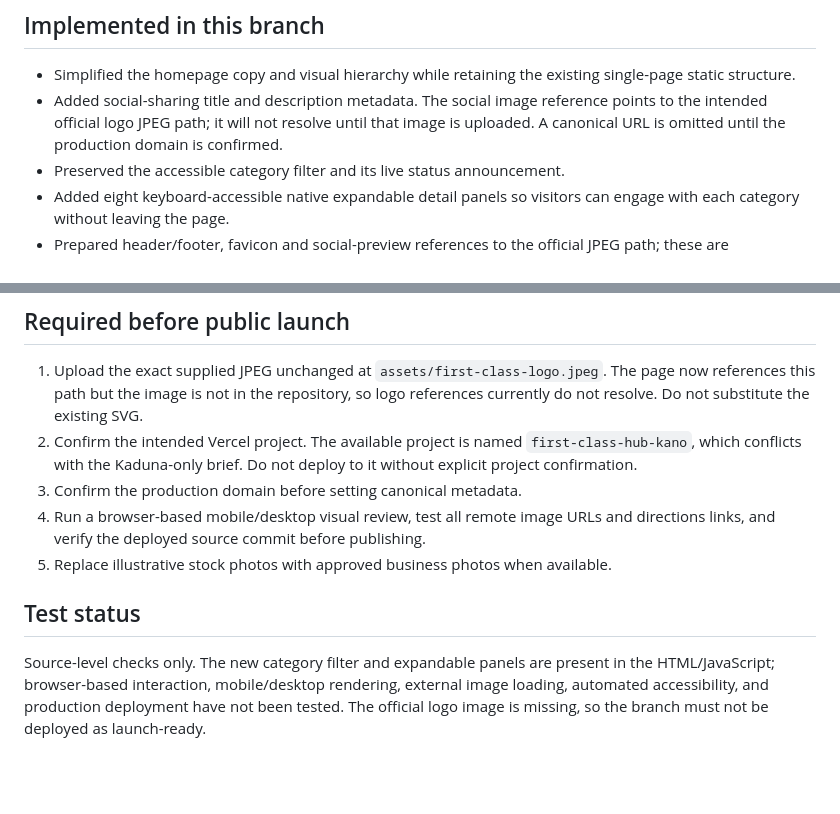
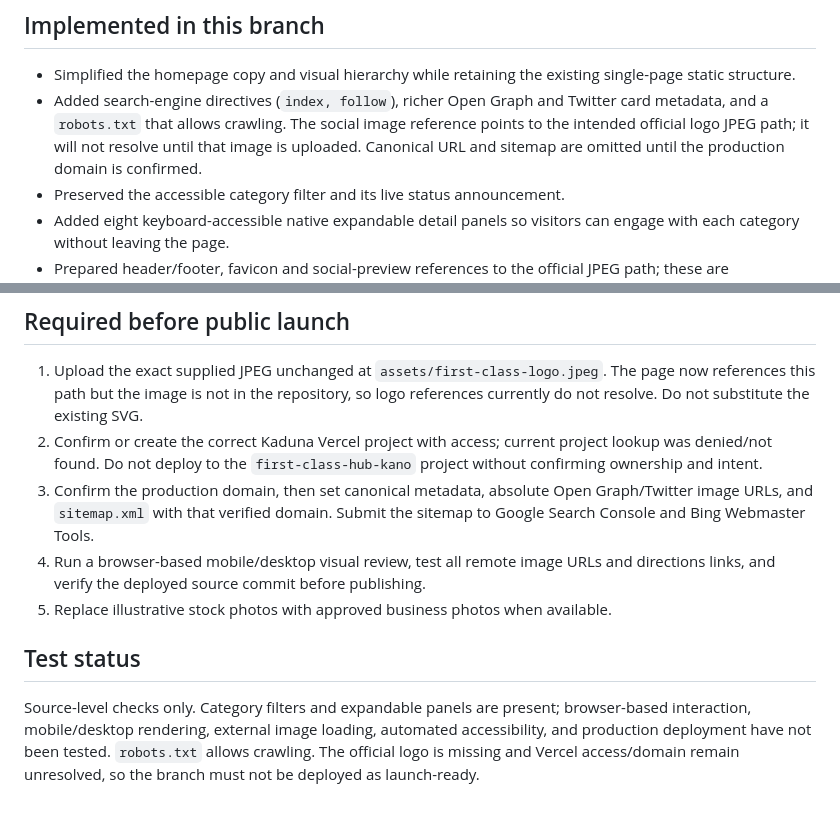
Before and after one commit to mrzulqarnainnadabo/First-Class-Hub, a Markdown page: LAUNCH_AUDIT.md, 2 parts joined by grey strips. Drawn GitHub-style; blank space fills up the shorter version.

Commit message:
Update SEO readiness and production blockers

```diff
--- a/LAUNCH_AUDIT.md
+++ b/LAUNCH_AUDIT.md
@@ -10,7 +10,7 @@ Date: 2026-10-29
 
 ## Implemented in this branch
 - Simplified the homepage copy and visual hierarchy while retaining the existing single-page static structure.
-- Added social-sharing title and description metadata. The social image reference points to the intended official logo JPEG path; it will not resolve until that image is uploaded. A canonical URL is omitted until the production domain is confirmed.
+- Added search-engine directives (`index, follow`), richer Open Graph and Twitter card metadata, and a `robots.txt` that allows crawling. The social image reference points to the intended official logo JPEG path; it will not resolve until that image is uploaded. Canonical URL and sitemap are omitted until the production domain is confirmed.
 - Preserved the accessible category filter and its live status announcement.
 - Added eight keyboard-accessible native expandable detail panels so visitors can engage with each category without leaving the page.
 - Prepared header/footer, favicon and social-preview references to the official JPEG path; these are intentionally launch-blocking until the binary image is uploaded.
@@ -25,10 +25,10 @@ The revised homepage, JSON-LD LocalBusiness address, and all displayed location
 
 ## Required before public launch
 1. Upload the exact supplied JPEG unchanged at `assets/first-class-logo.jpeg`. The page now references this path but the image is not in the repository, so logo references currently do not resolve. Do not substitute the existing SVG.
-2. Confirm the intended Vercel project. The available project is named `first-class-hub-kano`, which conflicts with the Kaduna-only brief. Do not deploy to it without explicit project confirmation.
-3. Confirm the production domain before setting canonical metadata.
+2. Confirm or create the correct Kaduna Vercel project with access; current project lookup was denied/not found. Do not deploy to the `first-class-hub-kano` project without confirming ownership and intent.
+3. Confirm the production domain, then set canonical metadata, absolute Open Graph/Twitter image URLs, and `sitemap.xml` with that verified domain. Submit the sitemap to Google Search Console and Bing Webmaster Tools.
 4. Run a browser-based mobile/desktop visual review, test all remote image URLs and directions links, and verify the deployed source commit before publishing.
 5. Replace illustrative stock photos with approved business photos when available.
 
 ## Test status
-Source-level checks only. The new category filter and expandable panels are present in the HTML/JavaScript; browser-based interaction, mobile/desktop rendering, external image loading, automated accessibility, and production deployment have not been tested. The official logo image is missing, so the branch must not be deployed as launch-ready.
+Source-level checks only. Category filters and expandable panels are present; browser-based interaction, mobile/desktop rendering, external image loading, automated accessibility, and production deployment have not been tested. `robots.txt` allows crawling. The official logo is missing and Vercel access/domain remain unresolved, so the branch must not be deployed as launch-ready.
```
